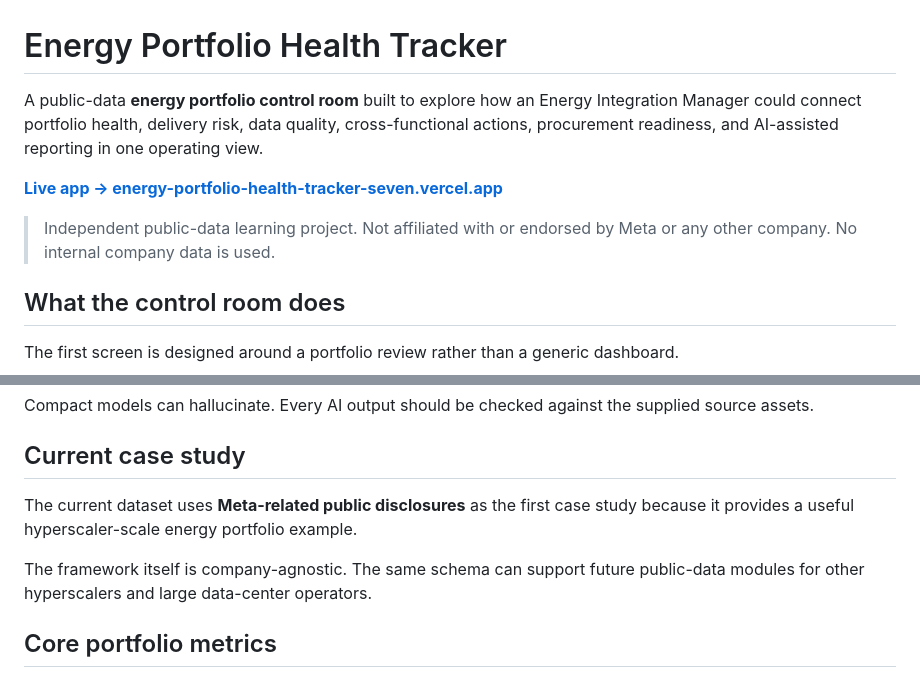
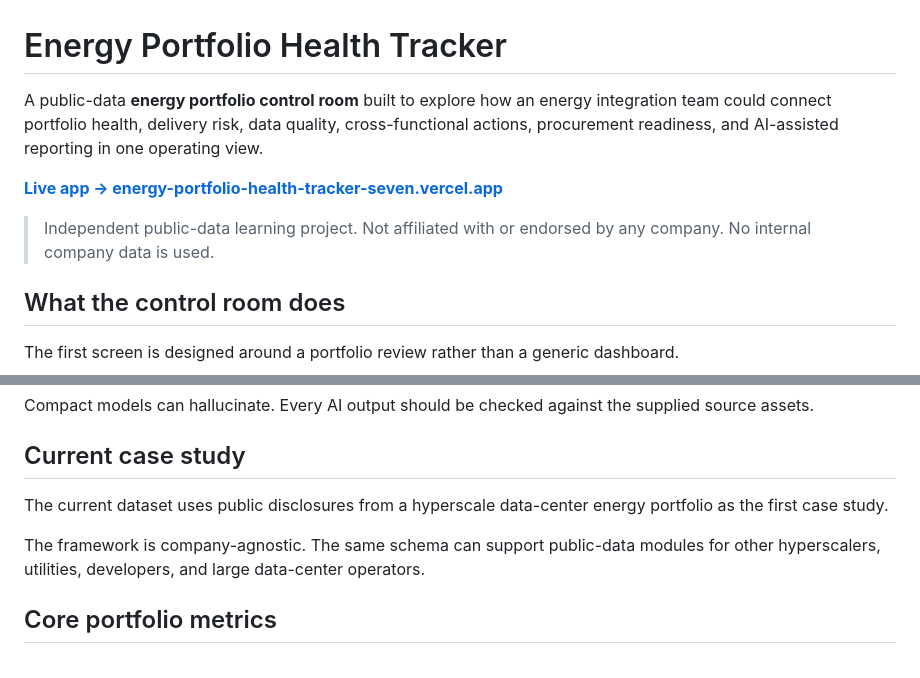
Before and after one commit to raamnandhakumar-eng/meta-energy-portfolio-tracker, a Markdown page: README.md, 2 parts joined by grey strips. GitHub-like rendering.

Commit message:
Make portfolio tracker README company-neutral

```diff
--- a/README.md
+++ b/README.md
@@ -1,10 +1,10 @@
 # Energy Portfolio Health Tracker
 
-A public-data **energy portfolio control room** built to explore how an Energy Integration Manager could connect portfolio health, delivery risk, data quality, cross-functional actions, procurement readiness, and AI-assisted reporting in one operating view.
+A public-data **energy portfolio control room** built to explore how an energy integration team could connect portfolio health, delivery risk, data quality, cross-functional actions, procurement readiness, and AI-assisted reporting in one operating view.
 
 [**Live app → energy-portfolio-health-tracker-seven.vercel.app**](https://energy-portfolio-health-tracker-seven.vercel.app/)
 
-> Independent public-data learning project. Not affiliated with or endorsed by Meta or any other company. No internal company data is used.
+> Independent public-data learning project. Not affiliated with or endorsed by any company. No internal company data is used.
 
 ## What the control room does
 
@@ -34,9 +34,9 @@ Compact models can hallucinate. Every AI output should be checked against the su
 
 ## Current case study
 
-The current dataset uses **Meta-related public disclosures** as the first case study because it provides a useful hyperscaler-scale energy portfolio example.
+The current dataset uses public disclosures from a hyperscale data-center energy portfolio as the first case study.
 
-The framework itself is company-agnostic. The same schema can support future public-data modules for other hyperscalers and large data-center operators.
+The framework is company-agnostic. The same schema can support public-data modules for other hyperscalers, utilities, developers, and large data-center operators.
 
 ## Core portfolio metrics
 
```
